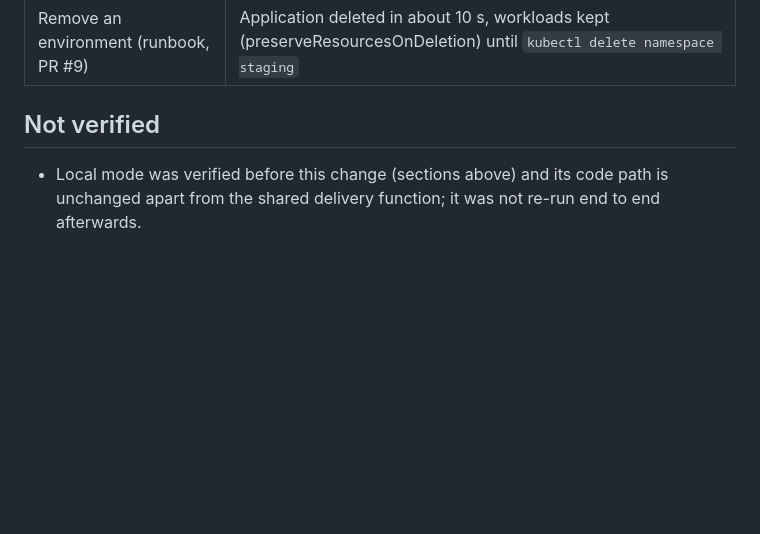
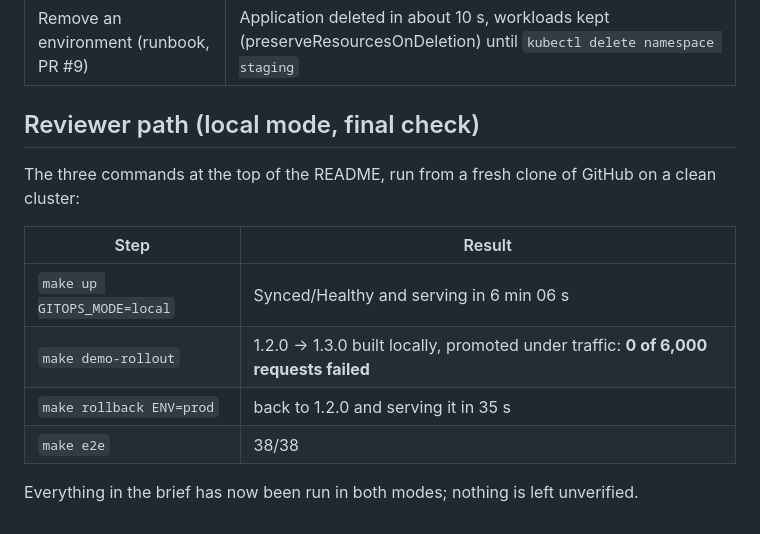
Before and after one commit to mendelsabb/release-notes-devops, a Markdown page: docs/verification.md, the part around the change. GitHub-like rendering; blank space fills up the shorter version.

Commit message:
docs: record the reviewer path run in local mode
Ran exactly the three commands the README now puts first, from a fresh clone
on a clean cluster: make up GITOPS_MODE=local (6 min), make demo-rollout
(0 of 6,000 requests failed), make rollback ENV=prod (35 s), then make e2e
(38/38). That was the last path not re-run since the GitHub-mode refactor,
so the 'not verified' section is gone.

Co-Authored-By: Claude Opus 5.5 <noreply@anthropic.com>

```diff
--- a/docs/verification.md
+++ b/docs/verification.md
@@ -107,7 +107,15 @@ After switching to a root app + ApplicationSet and pointing Argo CD at the GitHu
 | Clean cluster, fresh clone from GitHub, only `make up` (final check before submitting) | Synced/Healthy and serving in **5 min 26 s**, while CI pushed a `deploy(dev)` commit mid-bootstrap; `make e2e` **38/38**. The first attempt found two bugs that only show up when `main` moves during a run (`make up` waiting for an outdated commit; `make e2e` reading the local checkout); both fixed |
 | Remove an environment (runbook, PR #9) | Application deleted in about 10 s, workloads kept (preserveResourcesOnDeletion) until `kubectl delete namespace staging` |
 
-## Not verified
+## Reviewer path (local mode, final check)
 
-- Local mode was verified before this change (sections above) and its code path is unchanged
-  apart from the shared delivery function; it was not re-run end to end afterwards.
+The three commands at the top of the README, run from a fresh clone of GitHub on a clean cluster:
+
+| Step | Result |
+|---|---|
+| `make up GITOPS_MODE=local` | Synced/Healthy and serving in 6 min 06 s |
+| `make demo-rollout` | 1.2.0 → 1.3.0 built locally, promoted under traffic: **0 of 6,000 requests failed** |
+| `make rollback ENV=prod` | back to 1.2.0 and serving it in 35 s |
+| `make e2e` | 38/38 |
+
+Everything in the brief has now been run in both modes; nothing is left unverified.
```
